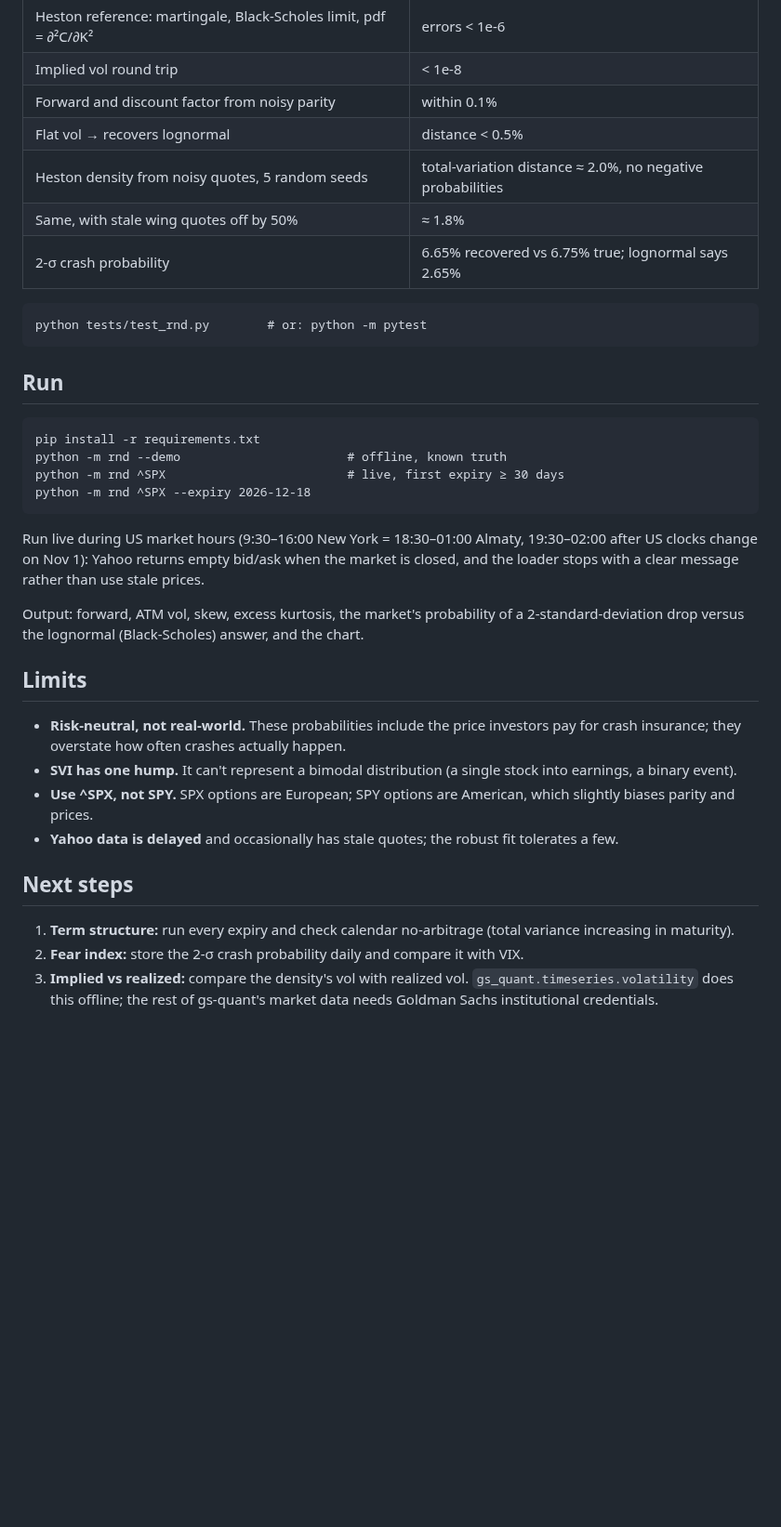
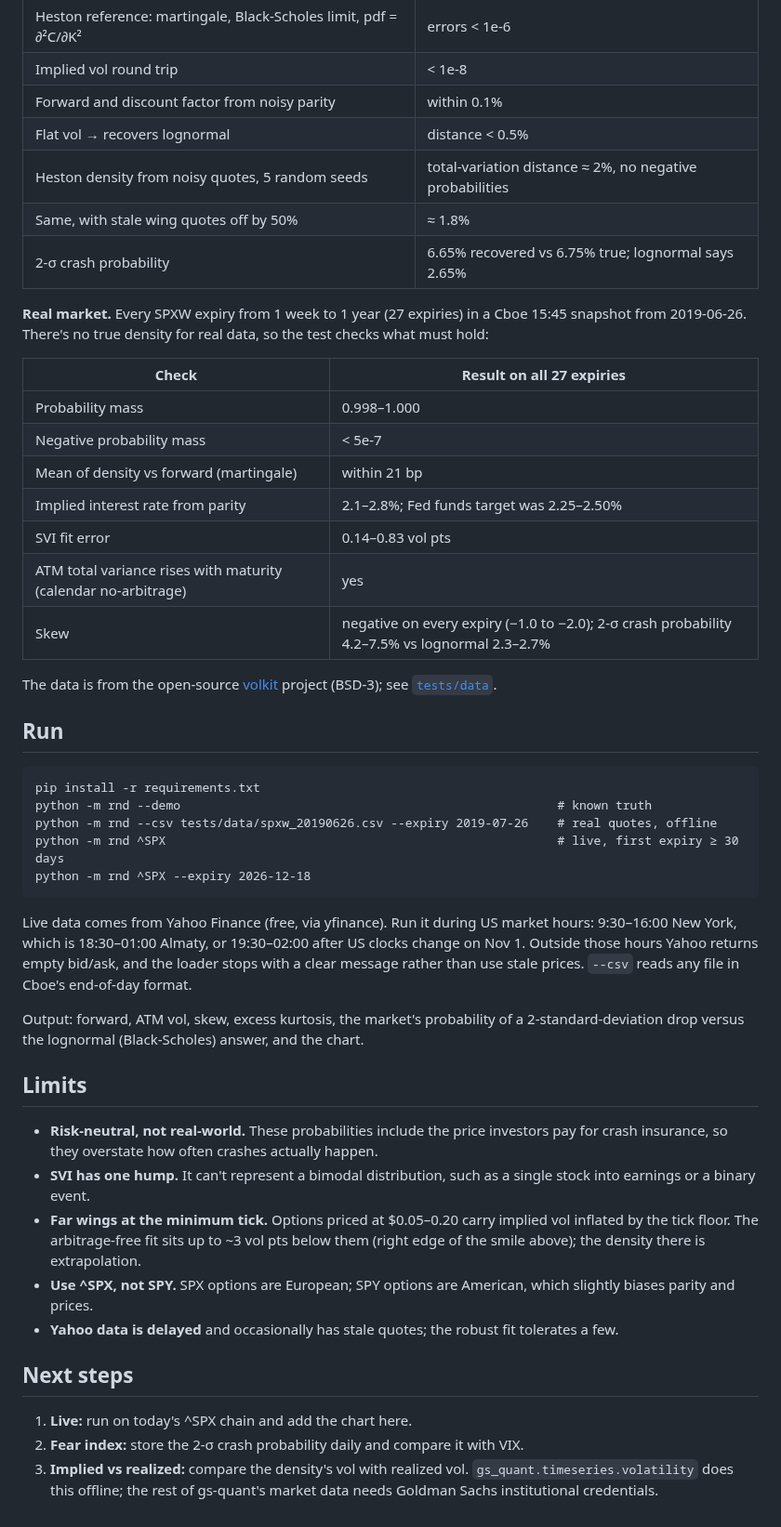
Before and after one commit to aidaman01/implied-distribution, a Markdown page: README.md, the part around one of its changes. Shown at 93% size. Rendered like a GitHub page; blank space fills up the shorter version.

````diff
--- a/README.md
+++ b/README.md
@@ -27,36 +37,48 @@ The test suite generates noisy, tick-rounded quotes from a **Heston stochastic-v
 | Implied vol round trip | < 1e-8 |
 | Forward and discount factor from noisy parity | within 0.1% |
 | Flat vol → recovers lognormal | distance < 0.5% |
-| Heston density from noisy quotes, 5 random seeds | total-variation distance ≈ 2.0%, no negative probabilities |
+| Heston density from noisy quotes, 5 random seeds | total-variation distance ≈ 2%, no negative probabilities |
 | Same, with stale wing quotes off by 50% | ≈ 1.8% |
 | 2-σ crash probability | 6.65% recovered vs 6.75% true; lognormal says 2.65% |
 
-```
-python tests/test_rnd.py        # or: python -m pytest
-```
+**Real market.** Every SPXW expiry from 1 week to 1 year (27 expiries) in a Cboe 15:45 snapshot from 2019-06-26. There's no true density for real data, so the test checks what must hold:
+
+| Check | Result on all 27 expiries |
+|---|---|
+| Probability mass | 0.998–1.000 |
+| Negative probability mass | < 5e-7 |
+| Mean of density vs forward (martingale) | within 21 bp |
+| Implied interest rate from parity | 2.1–2.8%; Fed funds target was 2.25–2.50% |
+| SVI fit error | 0.14–0.83 vol pts |
+| ATM total variance rises with maturity (calendar no-arbitrage) | yes |
+| Skew | negative on every expiry (−1.0 to −2.0); 2-σ crash probability 4.2–7.5% vs lognormal 2.3–2.7% |
+
+The data is from the open-source [volkit](https://github.com/sitmo/volkit) project (BSD-3); see [`tests/data`](tests/data).
 
 ## Run
 
 ```
 pip install -r requirements.txt
-python -m rnd --demo                       # offline, known truth
-python -m rnd ^SPX                         # live, first expiry ≥ 30 days
+python -m rnd --demo                                                    # known truth
+python -m rnd --csv tests/data/spxw_20190626.csv --expiry 2019-07-26    # real quotes, offline
+python -m rnd ^SPX                                                      # live, first expiry ≥ 30 days
 python -m rnd ^SPX --expiry 2026-12-18
 ```
 
-Run live during US market hours (9:30–16:00 New York = 18:30–01:00 Almaty, 19:30–02:00 after US clocks change on Nov 1): Yahoo returns empty bid/ask when the market is closed, and the loader stops with a clear message rather than use stale prices.
+Live data comes from Yahoo Finance (free, via yfinance). Run it during US market hours: 9:30–16:00 New York, which is 18:30–01:00 Almaty, or 19:30–02:00 after US clocks change on Nov 1. Outside those hours Yahoo returns empty bid/ask, and the loader stops with a clear message rather than use stale prices. `--csv` reads any file in Cboe's end-of-day format.
 
 Output: forward, ATM vol, skew, excess kurtosis, the market's probability of a 2-standard-deviation drop versus the lognormal (Black-Scholes) answer, and the chart.
 
 ## Limits
 
-- **Risk-neutral, not real-world.** These probabilities include the price investors pay for crash insurance; they overstate how often crashes actually happen.
-- **SVI has one hump.** It can't represent a bimodal distribution (a single stock into earnings, a binary event).
+- **Risk-neutral, not real-world.** These probabilities include the price investors pay for crash insurance, so they overstate how often crashes actually happen.
+- **SVI has one hump.** It can't represent a bimodal distribution, such as a single stock into earnings or a binary event.
+- **Far wings at the minimum tick.** Options priced at $0.05–0.20 carry implied vol inflated by the tick floor. The arbitrage-free fit sits up to ~3 vol pts below them (right edge of the smile above); the density there is extrapolation.
 - **Use ^SPX, not SPY.** SPX options are European; SPY options are American, which slightly biases parity and prices.
 - **Yahoo data is delayed** and occasionally has stale quotes; the robust fit tolerates a few.
 
 ## Next steps
 
-1. **Term structure:** run every expiry and check calendar no-arbitrage (total variance increasing in maturity).
+1. **Live:** run on today's ^SPX chain and add the chart here.
 2. **Fear index:** store the 2-σ crash probability daily and compare it with VIX.
 3. **Implied vs realized:** compare the density's vol with realized vol. `gs_quant.timeseries.volatility` does this offline; the rest of gs-quant's market data needs Goldman Sachs institutional credentials.
````
Also changed, not shown: other parts of README.md (+17 -7 lines), demo.png, spx_2019.png (added), 6 other files.
